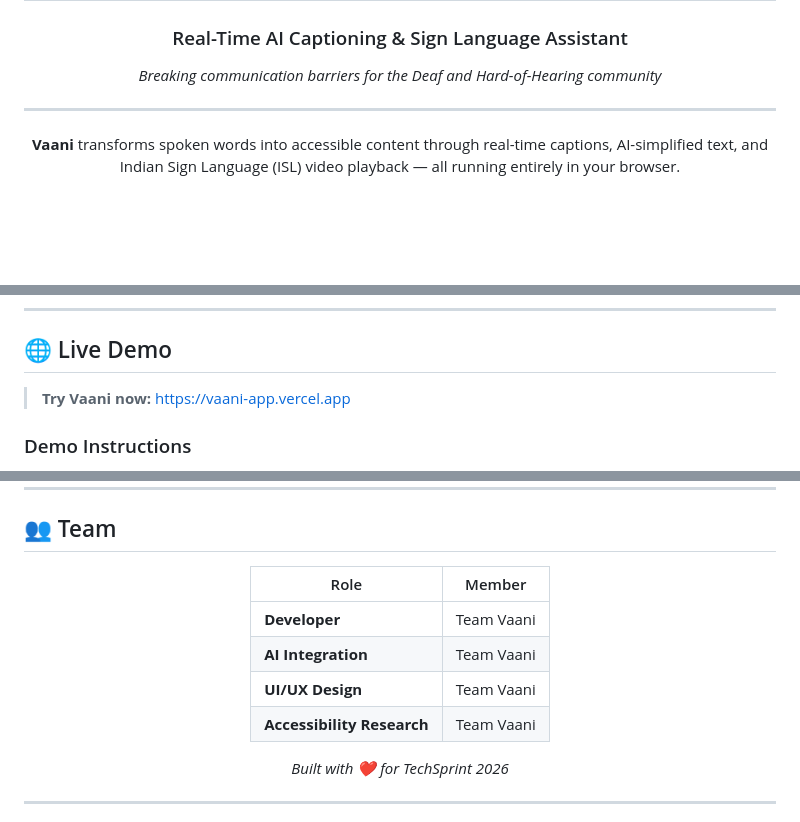
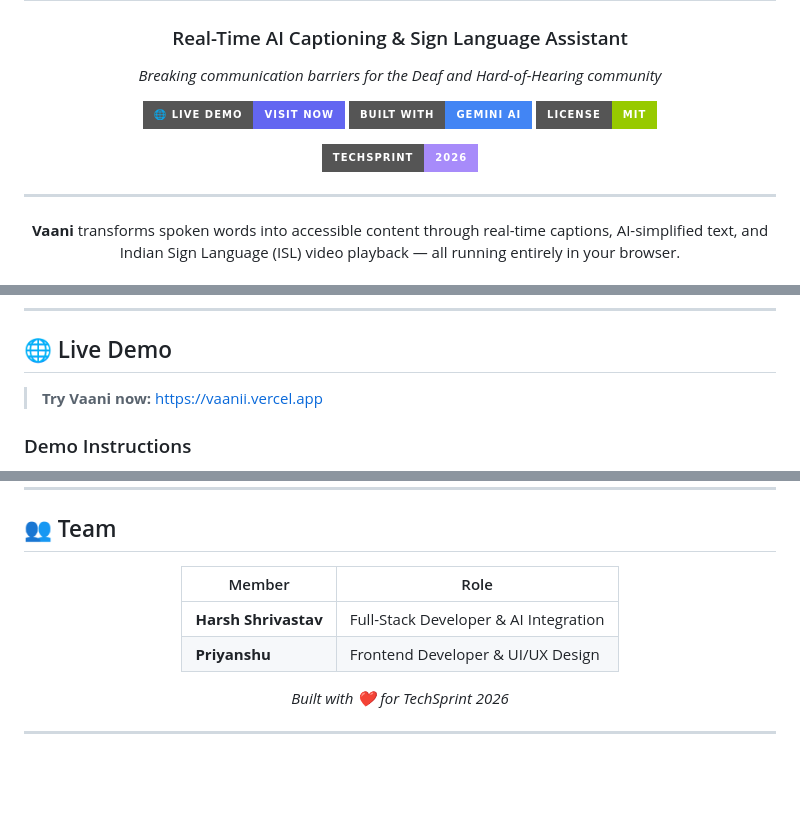
Before and after one commit to Harsh-shrivastav/vaani, a Markdown page: README.md, 3 parts joined by grey strips. Drawn GitHub-style; badges without logos; blank space fills up the shorter version.

Commit message:
Update demo link to vaanii.vercel.app and add team members Harsh & Priyanshu

```diff
--- a/README.md
+++ b/README.md
@@ -6,7 +6,11 @@
 
 *Breaking communication barriers for the Deaf and Hard-of-Hearing community*
 
+[![Live Demo](https://img.shields.io/badge/🌐_Live_Demo-Visit_Now-6366f1?style=for-the-badge)](https://vaanii.vercel.app/)
+[![Tech Stack](https://img.shields.io/badge/Built_With-Gemini_AI-4285F4?style=for-the-badge&logo=google&logoColor=white)](https://ai.google.dev/)
+[![License](https://img.shields.io/badge/License-MIT-green?style=for-the-badge)](LICENSE)
 
+<img src="https://img.shields.io/badge/TechSprint-2026-a78bfa?style=for-the-badge" alt="TechSprint 2026"/>
 
 ---
 
@@ -251,7 +255,7 @@ vaani/
 
 ## 🌐 Live Demo
 
-> **Try Vaani now:** [https://vaani-app.vercel.app](https://vaani-app.vercel.app)
+> **Try Vaani now:** [https://vaanii.vercel.app](https://vaanii.vercel.app/)
 
 ### Demo Instructions
 
@@ -308,12 +312,10 @@ vaani/
 
 <div align="center">
 
-| Role | Member |
-|------|--------|
-| **Developer** | Team Vaani |
-| **AI Integration** | Team Vaani |
-| **UI/UX Design** | Team Vaani |
-| **Accessibility Research** | Team Vaani |
+| Member | Role |
+|--------|------|
+| **Harsh Shrivastav** | Full-Stack Developer & AI Integration |
+| **Priyanshu** | Frontend Developer & UI/UX Design |
 
 *Built with ❤️ for TechSprint 2026*
 
```
